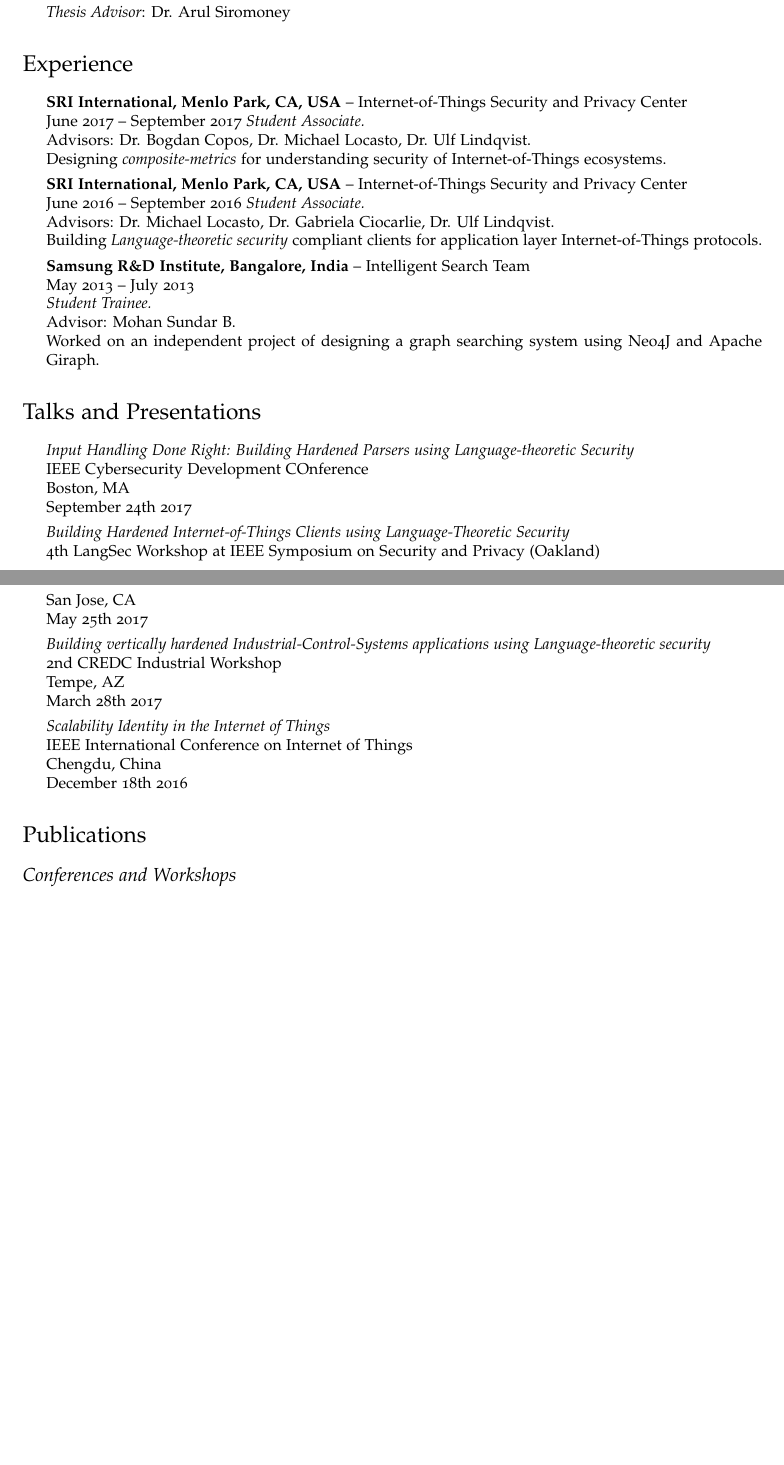
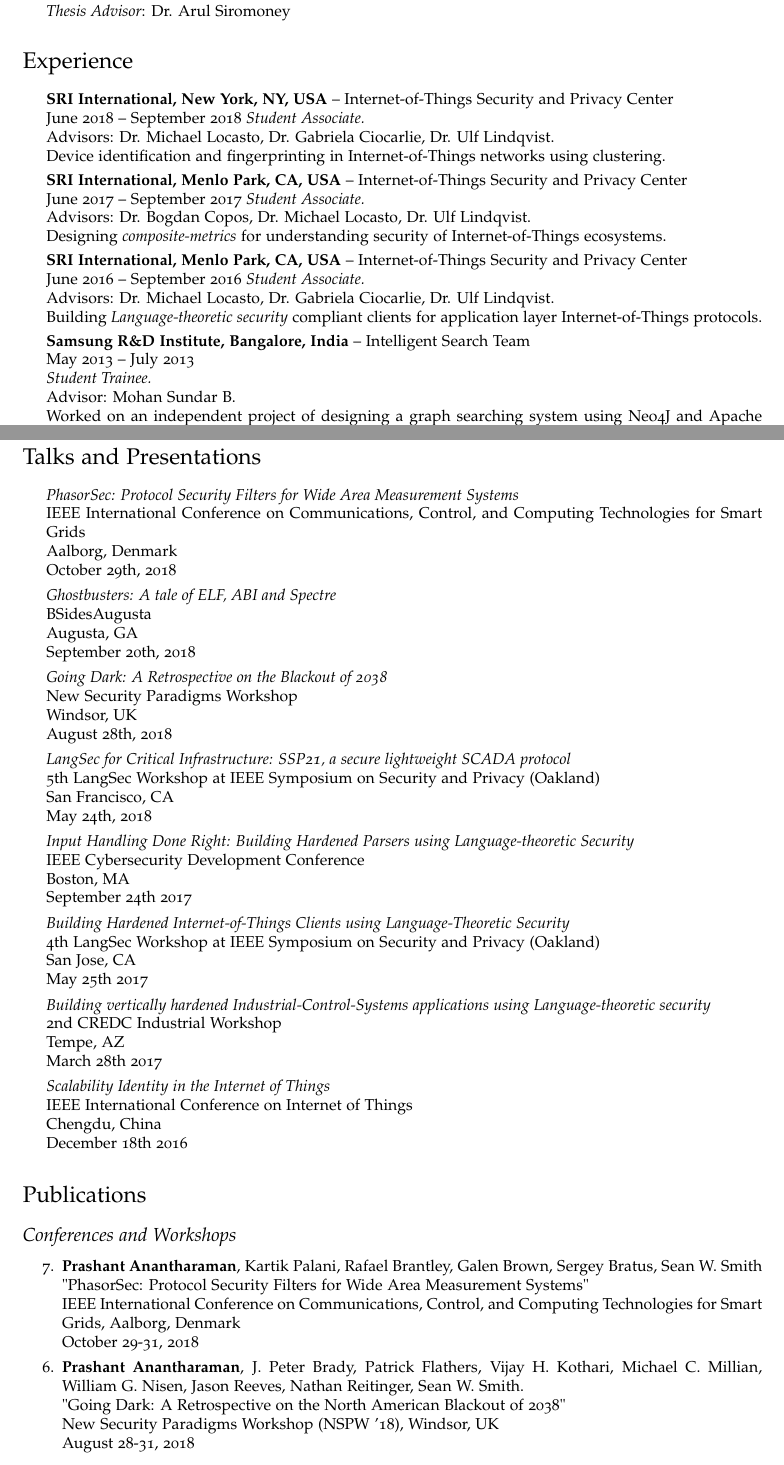
Before and after one commit to prashantbarca/resume, a LaTeX CV (cv-long/CV.tex): two parts of pages 1 and 2 of 3 before the commit and two parts of pages 1 and 2 of 4 after it, joined at a grey line, cut so that both start at the same text, the shorter picture padded with empty space. Compiled offline with pdfLaTeX.

Commit message:
Update resume

```diff
--- a/cv-long/CV.tex
+++ b/cv-long/CV.tex
@@ -117,6 +117,10 @@
 \section*{Experience}
 \begin{itemize}
 \setlength\itemsep{0ex}
+\item \textbf{SRI International, New York, NY, USA} -- Internet-of-Things Security and Privacy Center\\
+    June 2018 -- September 2018
+    \textit{Student Associate.} \\ Advisors: Dr. Michael Locasto, Dr. Gabriela Ciocarlie, Dr. Ulf Lindqvist.\\
+		Device identification and fingerprinting in Internet-of-Things networks using clustering.
 \item \textbf{SRI International, Menlo Park, CA, USA} -- Internet-of-Things Security and Privacy Center\\
     June 2017 -- September 2017
     \textit{Student Associate.} \\ Advisors: Dr. Bogdan Copos, Dr. Michael Locasto, Dr. Ulf Lindqvist.\\
@@ -136,7 +147,11 @@
 \section*{Talks and Presentations}
 \begin{itemize}
 \setlength\itemsep{0ex}
-\item \textit{Input Handling Done Right: Building Hardened Parsers using Language-theoretic Security} \\ IEEE Cybersecurity Development COnference\\ Boston, MA\\ September 24th 2017
+\item \textit{PhasorSec: Protocol Security Filters for Wide Area Measurement Systems} \\ IEEE International Conference on Communications, Control, and Computing Technologies for Smart Grids \\ Aalborg, Denmark \\ October 29th, 2018
+\item \textit{Ghostbusters: A tale of ELF, ABI and Spectre} \\ BSidesAugusta\\ Augusta, GA \\ September 20th, 2018
+\item \textit{Going Dark: A Retrospective on the Blackout of 2038} \\ New Security Paradigms Workshop \\ Windsor, UK \\ August 28th, 2018
+\item \textit{LangSec for Critical Infrastructure: SSP21, a secure lightweight SCADA protocol} \\ 5th LangSec Workshop at IEEE Symposium on Security and Privacy (Oakland)\\ San Francisco, CA\\ May 24th, 2018
+\item \textit{Input Handling Done Right: Building Hardened Parsers using Language-theoretic Security} \\ IEEE Cybersecurity Development Conference\\ Boston, MA\\ September 24th 2017
 \item \textit{Building Hardened Internet-of-Things Clients using Language-Theoretic Security}\\ 4th LangSec Workshop at IEEE Symposium on Security and Privacy (Oakland)\\ San Jose, CA\\ May 25th 2017
 \item \textit{Building vertically hardened Industrial-Control-Systems applications using Language-theoretic security}\\ 2nd CREDC Industrial Workshop\\ Tempe, AZ\\ March 28th 2017
 \item \textit{Scalability Identity in the Internet of Things}\\ IEEE International Conference on Internet of Things\\ Chengdu, China\\ December 18th 2016
@@ -159,6 +174,16 @@
 \begin{etaremune}
   \setlength\itemsep{0ex}
 
+\item {\bf Prashant Anantharaman}, Kartik Palani, Rafael Brantley, Galen Brown, Sergey Bratus, Sean W. Smith\\
+"PhasorSec: Protocol Security Filters for Wide Area Measurement Systems"\\
+IEEE International Conference on Communications, Control, and Computing Technologies for Smart Grids, Aalborg, Denmark\\
+October 29-31, 2018
+
+	\item {\bf Prashant Anantharaman}, J. Peter Brady, Patrick Flathers, Vijay H. Kothari, Michael C. Millian, William G. Nisen, Jason Reeves, Nathan Reitinger, Sean W. Smith.\\
+	"Going Dark: A Retrospective on the North American Blackout of 2038"\\
+	New Security Paradigms Workshop (NSPW '18), Windsor, UK\\
+	August 28-31, 2018
+
   \item Ioannis Agadakos*, Chien-Ying Chen*, Matteo Campanelli*, {\bf Prashant Anantharaman*}, Monowar Hasan*, Bogdan Copos*, Tancrede Lepoint, Michael Locasto, Gabriela F. Ciocarlie, Ulf Lindqvist \\
   		\textit{* Equal Contributions}\\
 		"Jumping the Air Gap: Modeling Cyber-Physical Attack Paths in the Internet-of-Things" \\
```
Also changed, not shown: cv-long/CV.pdf, prashant-full.pdf, cv-long/CV.tex (12 more changed lines), 2 other files.
